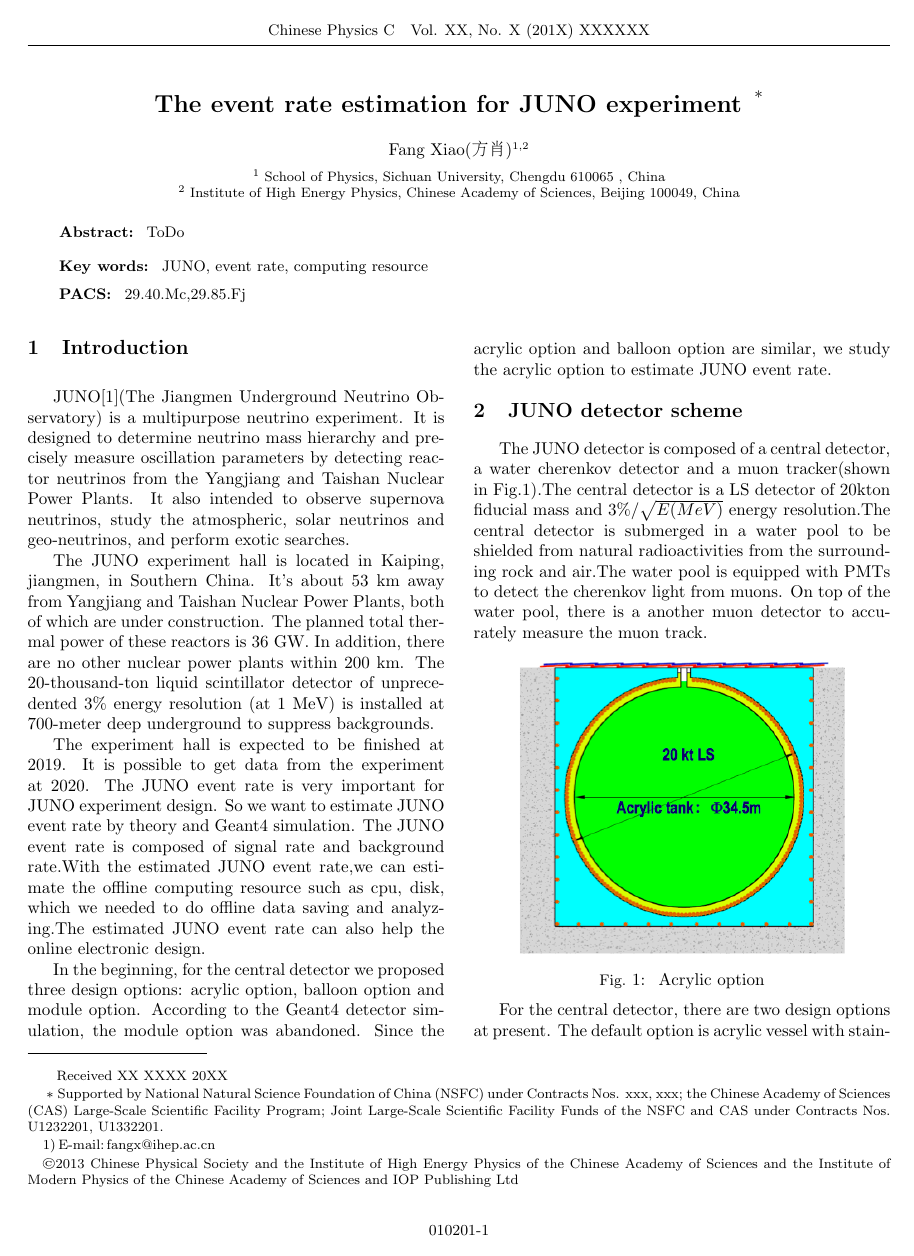
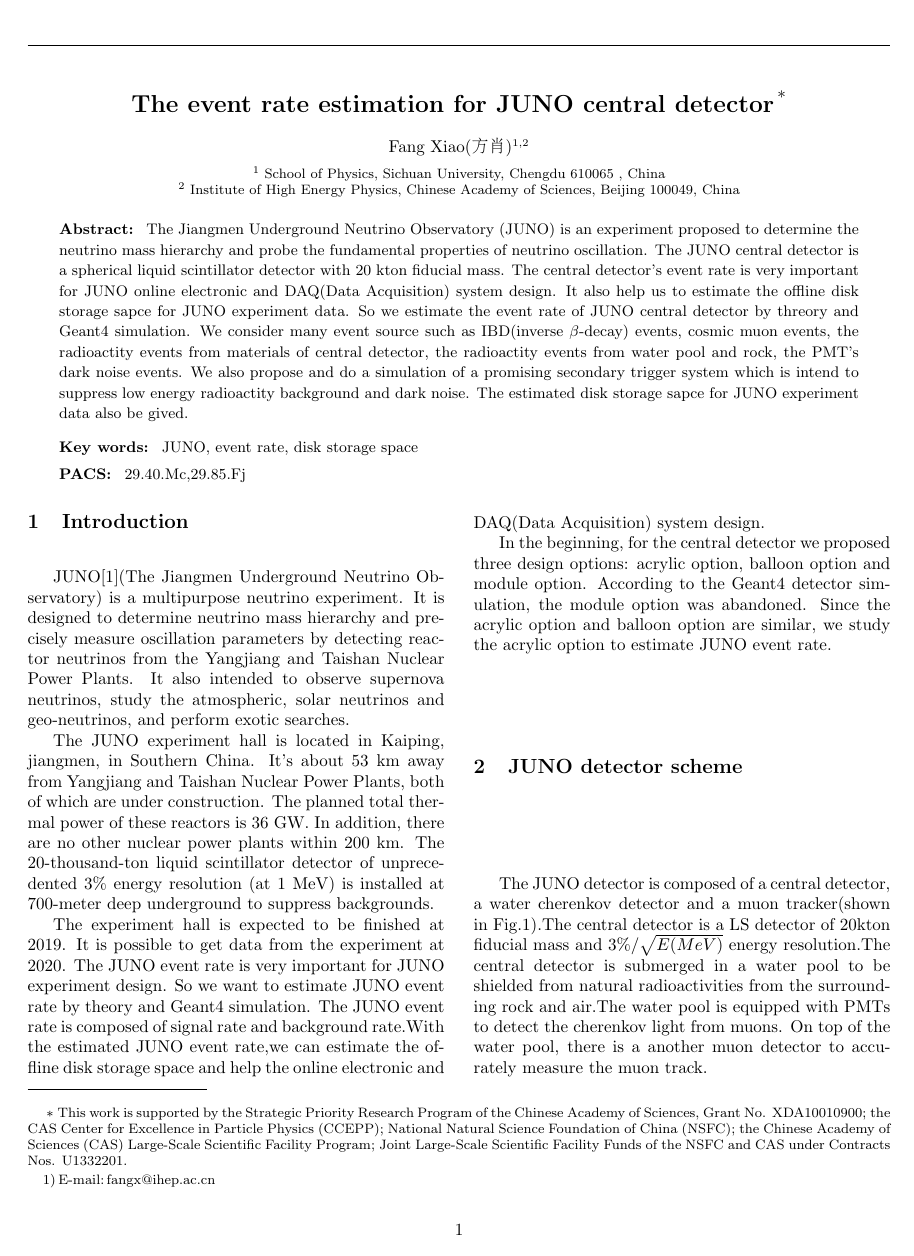
Before and after one commit to yipeifeng/My_Paper, a LaTeX document (paper.tex): page 1 of 5. Compiled offline with pdfLaTeX.

Commit message:
add the abstract and a litter modify

```diff
--- a/paper.tex
+++ b/paper.tex
@@ -15,11 +15,11 @@
 
 	\begin{document}
 
-	\fancyhead[c]{\small Chinese Physics C~~~Vol. XX, No. X (201X)
-	XXXXXX} \fancyfoot[C]{\small 010201-\thepage}
-	\footnotetext[0]{Received XX XXXX 20XX}
+	%\fancyhead[c]{\small Chinese Physics C~~~Vol. XX, No. X (201X)
+	%XXXXXX} \fancyfoot[C]{\small 010201-\thepage}
+	%\footnotetext[0]{Received XX XXXX 20XX}
 
-	\title{The event rate estimation for JUNO experiment \thanks{Supported by National Natural Science Foundation of China (NSFC) under Contracts Nos. xxx, xxx; the Chinese Academy of Sciences (CAS) Large-Scale Scientific Facility Program; Joint Large-Scale Scientific Facility Funds of the NSFC and CAS under Contracts Nos.  U1232201, U1332201.} }
+	\title{The event rate estimation for JUNO central detector\thanks{This work is supported by the Strategic Priority Research Program of the Chinese Academy of Sciences, Grant No. XDA10010900; the CAS Center for Excellence in Particle Physics (CCEPP); National Natural Science Foundation of China (NSFC); the Chinese Academy of Sciences (CAS) Large-Scale Scientific Facility Program; Joint Large-Scale Scientific Facility Funds of the NSFC and CAS under Contracts Nos. U1332201.} }
 
 
 	\author{Fang Xiao(方肖)$^{1,2}$\email{fangx@ihep.ac.cn}
@@ -37,23 +37,36 @@
 	}
 
 	\begin{abstract}
-		ToDo
+		The Jiangmen Underground Neutrino Observatory (JUNO) is an experiment proposed to determine
+		the neutrino mass hierarchy and probe the fundamental properties of neutrino oscillation.
+		The JUNO central detector is a spherical liquid scintillator detector with 20 kton fiducial mass.
+		The central detector's event rate is very important for JUNO online
+		electronic and DAQ(Data Acquisition)
+		system design. It also help us to estimate the offline disk storage sapce for JUNO experiment data.
+		So we estimate the event rate of JUNO central detector by threory and Geant4 simulation.
+		We consider many event source such
+		as IBD(inverse $\beta$-decay) events, cosmic muon events, the radioactity events from materials of
+		central detector, the radioactity events from water pool and rock, the PMT's dark noise events.
+		We also propose and do a simulation of a promising secondary trigger system which is intend to
+		suppress low energy
+		radioactity background and dark noise. The estimated disk storage sapce for JUNO experiment data
+		also be gived.
 
 	\end{abstract}
 
 
 	\begin{keyword}
-		JUNO,  event rate, computing resource
+		JUNO, event rate, disk storage space
 	\end{keyword}
 
 	\begin{pacs}
 		29.40.Mc,29.85.Fj
 	\end{pacs}
 
-	\footnotetext[0]{\hspace*{-3mm}\raisebox{0.3ex}{$\scriptstyle\copyright$}2013
-		Chinese Physical Society and the Institute of High Energy Physics
-		of the Chinese Academy of Sciences and the Institute
-	of Modern Physics of the Chinese Academy of Sciences and IOP Publishing Ltd}
+	%\footnotetext[0]{\hspace*{-3mm}\raisebox{0.3ex}{$\scriptstyle\copyright$}2013
+	%	Chinese Physical Society and the Institute of High Energy Physics
+	%	of the Chinese Academy of Sciences and the Institute
+	%of Modern Physics of the Chinese Academy of Sciences and IOP Publishing Ltd}
 
 	\begin{multicols}{2}
 
@@ -84,9 +97,8 @@
 		event rate by theory and Geant4 simulation. The
 		JUNO event rate is composed of signal rate and background
 		rate.With the estimated JUNO event rate,we can estimate the
-		offline computing resource such as cpu, disk, which we
-		needed to do offline data saving and analyzing.The estimated
-		JUNO event rate can also help the online electronic design.
+		offline disk storage space and help the online electronic and
+		DAQ(Data Acquisition) system design.
 
 		In the beginning, for the central detector we proposed
 		three design options: acrylic option, balloon option and
```
